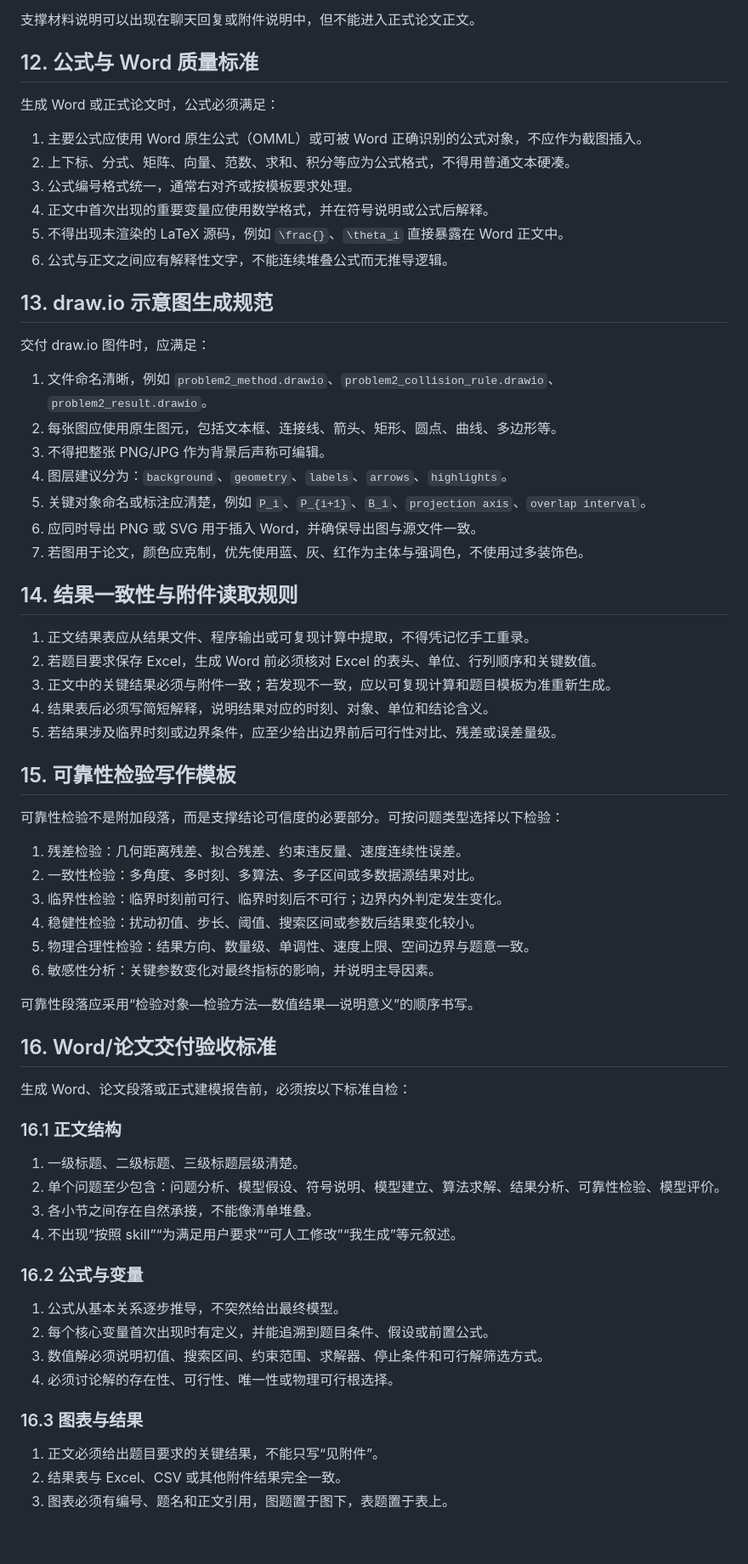
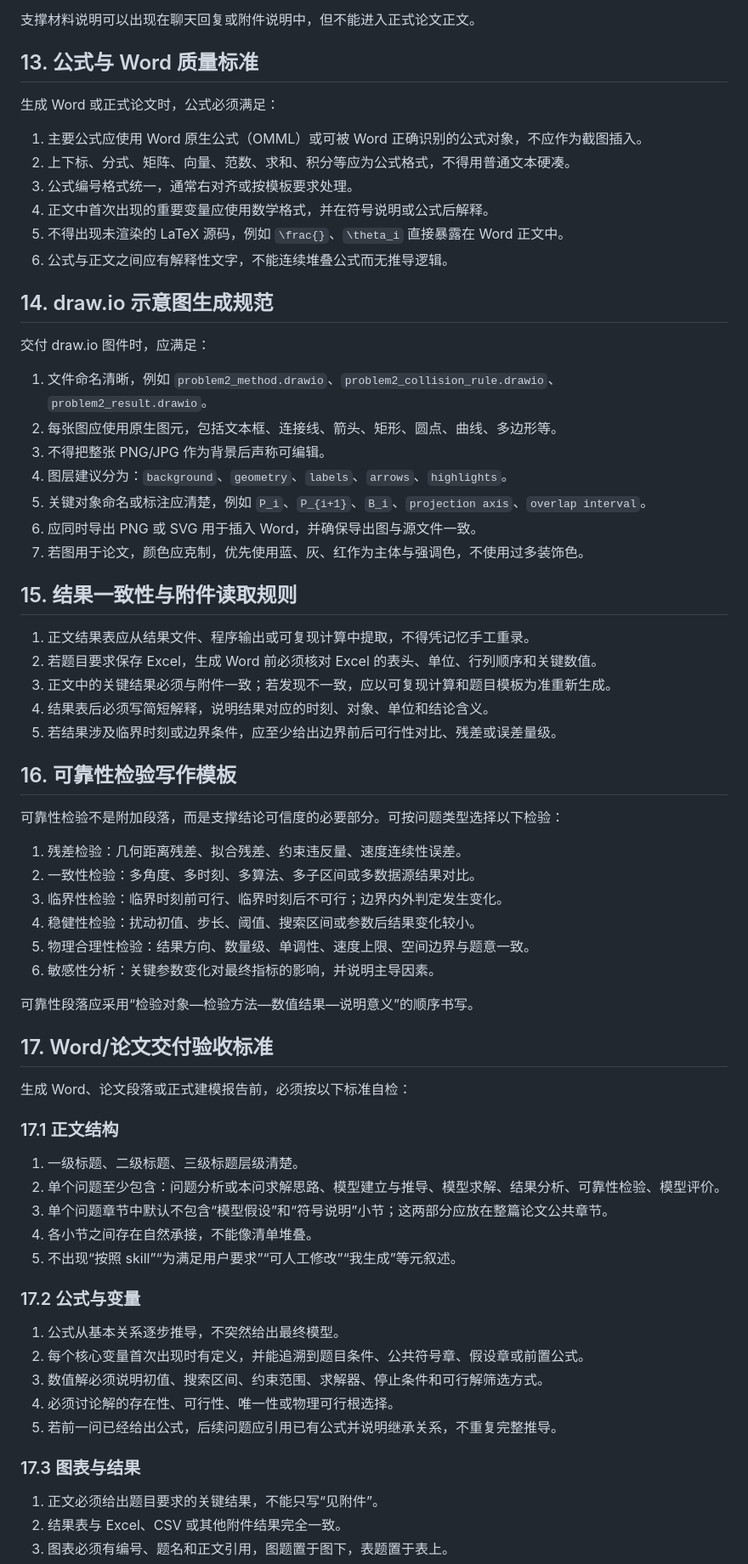
Before and after one commit to nobodykonwshim/Shumo, a Markdown page: skills/math_modeling_competition_execution_guardrails.md, the part around one of its changes. Shown at 85% size. GitHub-like rendering; blank space fills up the shorter version.

```diff
--- a/skills/math_modeling_competition_execution_guardrails.md
+++ b/skills/math_modeling_competition_execution_guardrails.md
@@ -189,7 +195,7 @@ X.8 模型评价
 
 支撑材料说明可以出现在聊天回复或附件说明中，但不能进入正式论文正文。
 
-## 12. 公式与 Word 质量标准
+## 13. 公式与 Word 质量标准
 
 生成 Word 或正式论文时，公式必须满足：
 
@@ -200,7 +206,7 @@ X.8 模型评价
 5. 不得出现未渲染的 LaTeX 源码，例如 `\frac{}`、`\theta_i` 直接暴露在 Word 正文中。
 6. 公式与正文之间应有解释性文字，不能连续堆叠公式而无推导逻辑。
 
-## 13. draw.io 示意图生成规范
+## 14. draw.io 示意图生成规范
 
 交付 draw.io 图件时，应满足：
 
@@ -212,7 +218,7 @@ X.8 模型评价
 6. 应同时导出 PNG 或 SVG 用于插入 Word，并确保导出图与源文件一致。
 7. 若图用于论文，颜色应克制，优先使用蓝、灰、红作为主体与强调色，不使用过多装饰色。
 
-## 14. 结果一致性与附件读取规则
+## 15. 结果一致性与附件读取规则
 
 1. 正文结果表应从结果文件、程序输出或可复现计算中提取，不得凭记忆手工重录。
 2. 若题目要求保存 Excel，生成 Word 前必须核对 Excel 的表头、单位、行列顺序和关键数值。
@@ -220,7 +226,7 @@ X.8 模型评价
 4. 结果表后必须写简短解释，说明结果对应的时刻、对象、单位和结论含义。
 5. 若结果涉及临界时刻或边界条件，应至少给出边界前后可行性对比、残差或误差量级。
 
-## 15. 可靠性检验写作模板
+## 16. 可靠性检验写作模板
 
 可靠性检验不是附加段落，而是支撑结论可信度的必要部分。可按问题类型选择以下检验：
 
@@ -233,25 +239,27 @@ X.8 模型评价
 
 可靠性段落应采用“检验对象—检验方法—数值结果—说明意义”的顺序书写。
 
-## 16. Word/论文交付验收标准
+## 17. Word/论文交付验收标准
 
 生成 Word、论文段落或正式建模报告前，必须按以下标准自检：
 
-### 16.1 正文结构
+### 17.1 正文结构
 
 1. 一级标题、二级标题、三级标题层级清楚。
-2. 单个问题至少包含：问题分析、模型假设、符号说明、模型建立、算法求解、结果分析、可靠性检验、模型评价。
-3. 各小节之间存在自然承接，不能像清单堆叠。
-4. 不出现“按照 skill”“为满足用户要求”“可人工修改”“我生成”等元叙述。
+2. 单个问题至少包含：问题分析或本问求解思路、模型建立与推导、模型求解、结果分析、可靠性检验、模型评价。
+3. 单个问题章节中默认不包含“模型假设”和“符号说明”小节；这两部分应放在整篇论文公共章节。
+4. 各小节之间存在自然承接，不能像清单堆叠。
+5. 不出现“按照 skill”“为满足用户要求”“可人工修改”“我生成”等元叙述。
 
-### 16.2 公式与变量
+### 17.2 公式与变量
 
 1. 公式从基本关系逐步推导，不突然给出最终模型。
-2. 每个核心变量首次出现时有定义，并能追溯到题目条件、假设或前置公式。
+2. 每个核心变量首次出现时有定义，并能追溯到题目条件、公共符号章、假设章或前置公式。
 3. 数值解必须说明初值、搜索区间、约束范围、求解器、停止条件和可行解筛选方式。
 4. 必须讨论解的存在性、可行性、唯一性或物理可行根选择。
+5. 若前一问已经给出公式，后续问题应引用已有公式并说明继承关系，不重复完整推导。
 
-### 16.3 图表与结果
+### 17.3 图表与结果
 
 1. 正文必须给出题目要求的关键结果，不能只写“见附件”。
 2. 结果表与 Excel、CSV 或其他附件结果完全一致。
```
Also changed, not shown: other parts of skills/math_modeling_competition_execution_guardrails.md (+47 -41 lines).
